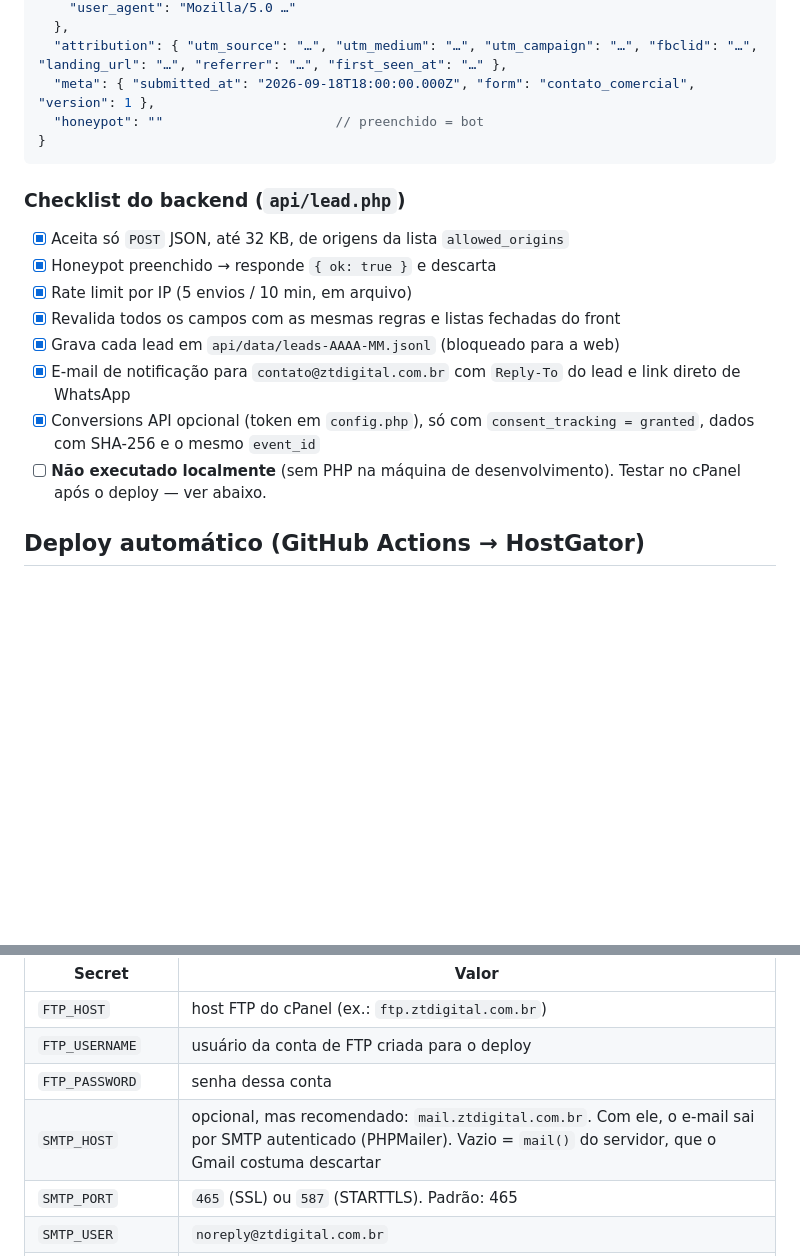
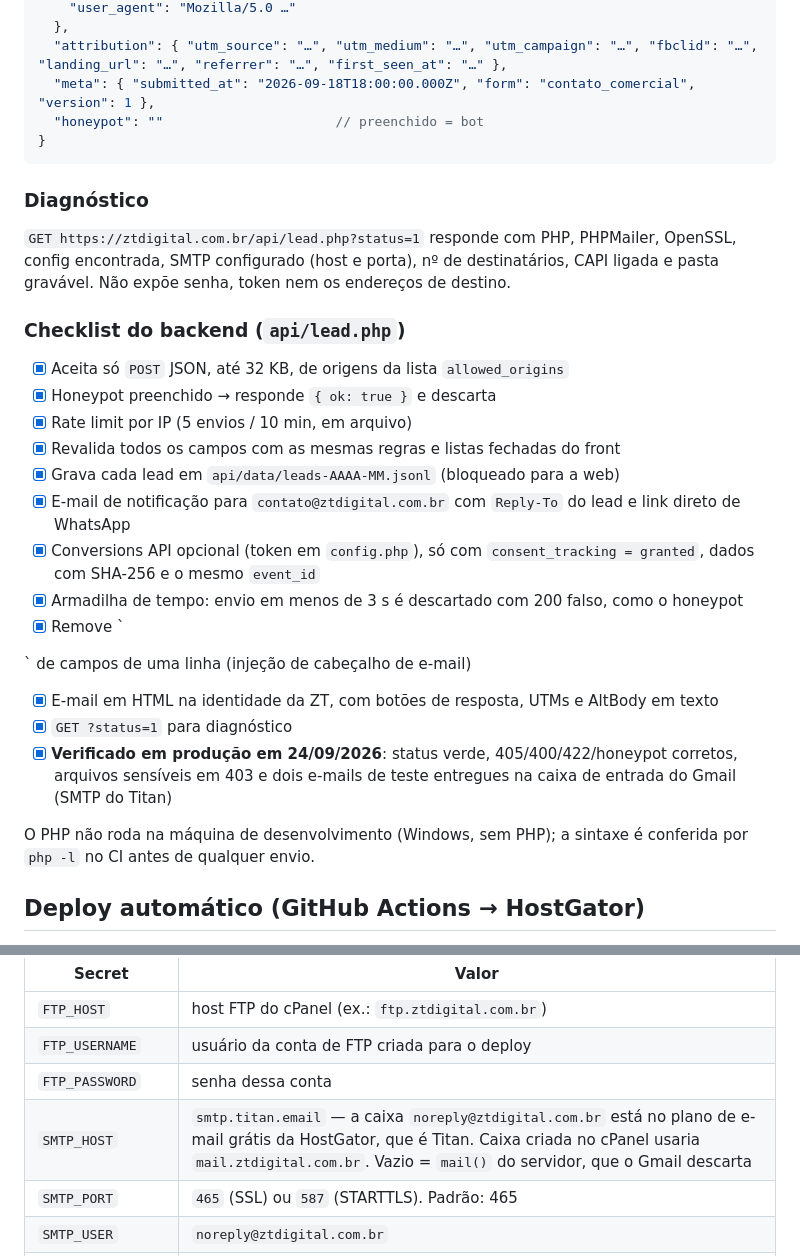
Before and after one commit to ZT-Marketing-Digital/zt_digital, a Markdown page: README.md, 2 parts joined by grey strips. GitHub-like rendering; blank space fills up the shorter version.

Commit message:
docs: registra a verificação do formulário em produção
Status verde, respostas 405/400/422/honeypot conferidas, arquivos
sensíveis em 403 e dois e-mails de teste entregues na caixa de entrada
via SMTP do Titan.

Co-Authored-By: Claude Opus 5 <noreply@anthropic.com>

````diff
--- a/README.md
+++ b/README.md
@@ -109,6 +109,10 @@ Nome, e-mail e telefone **nunca** vão em parâmetros de evento no navegador. Co
 }
 ```
 
+### Diagnóstico
+
+`GET https://ztdigital.com.br/api/lead.php?status=1` responde com PHP, PHPMailer, OpenSSL, config encontrada, SMTP configurado (host e porta), nº de destinatários, CAPI ligada e pasta gravável. Não expõe senha, token nem os endereços de destino.
+
 ### Checklist do backend (`api/lead.php`)
 
 - [x] Aceita só `POST` JSON, até 32 KB, de origens da lista `allowed_origins`
@@ -118,7 +122,15 @@ Nome, e-mail e telefone **nunca** vão em parâmetros de evento no navegador. Co
 - [x] Grava cada lead em `api/data/leads-AAAA-MM.jsonl` (bloqueado para a web)
 - [x] E-mail de notificação para `contato@ztdigital.com.br` com `Reply-To` do lead e link direto de WhatsApp
 - [x] Conversions API opcional (token em `config.php`), só com `consent_tracking = granted`, dados com SHA-256 e o mesmo `event_id`
-- [ ] **Não executado localmente** (sem PHP na máquina de desenvolvimento). Testar no cPanel após o deploy — ver abaixo.
+- [x] Armadilha de tempo: envio em menos de 3 s é descartado com 200 falso, como o honeypot
+- [x] Remove `
+
+` de campos de uma linha (injeção de cabeçalho de e-mail)
+- [x] E-mail em HTML na identidade da ZT, com botões de resposta, UTMs e AltBody em texto
+- [x] `GET ?status=1` para diagnóstico
+- [x] **Verificado em produção em 24/09/2026**: status verde, 405/400/422/honeypot corretos, arquivos sensíveis em 403 e dois e-mails de teste entregues na caixa de entrada do Gmail (SMTP do Titan)
+
+O PHP não roda na máquina de desenvolvimento (Windows, sem PHP); a sintaxe é conferida por `php -l` no CI antes de qualquer envio.
 
 ## Deploy automático (GitHub Actions → HostGator)
 
@@ -131,7 +143,7 @@ Todo push na `main` dispara [`.github/workflows/deploy.yml`](.github/workflows/d
 | `FTP_HOST` | host FTP do cPanel (ex.: `ftp.ztdigital.com.br`) |
 | `FTP_USERNAME` | usuário da conta de FTP criada para o deploy |
 | `FTP_PASSWORD` | senha dessa conta |
-| `SMTP_HOST` | opcional, mas recomendado: `mail.ztdigital.com.br`. Com ele, o e-mail sai por SMTP autenticado (PHPMailer). Vazio = `mail()` do servidor, que o Gmail costuma descartar |
+| `SMTP_HOST` | `smtp.titan.email` — a caixa `noreply@ztdigital.com.br` está no plano de e-mail grátis da HostGator, que é Titan. Caixa criada no cPanel usaria `mail.ztdigital.com.br`. Vazio = `mail()` do servidor, que o Gmail descarta |
 | `SMTP_PORT` | `465` (SSL) ou `587` (STARTTLS). Padrão: 465 |
 | `SMTP_USER` | `noreply@ztdigital.com.br` |
 | `SMTP_PASS` | senha da caixa `noreply` |
````
